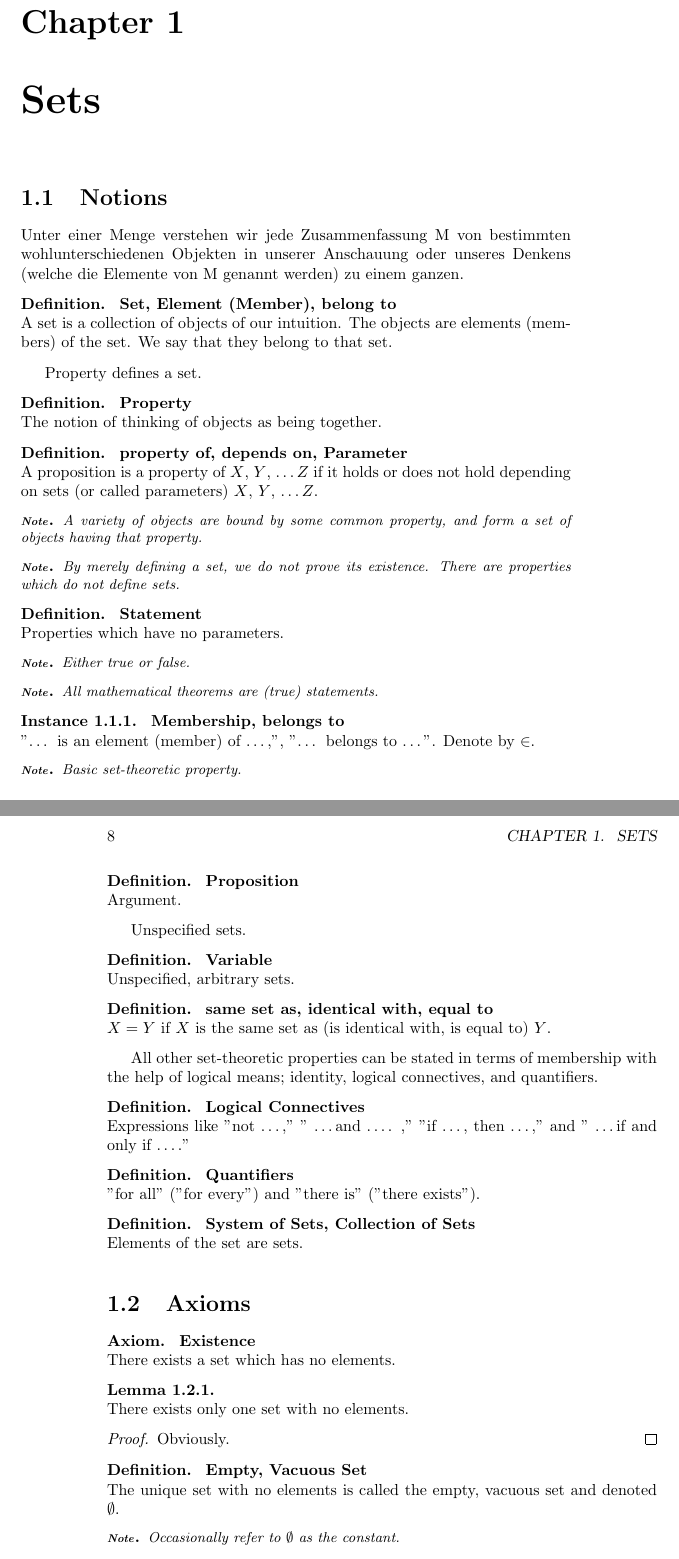
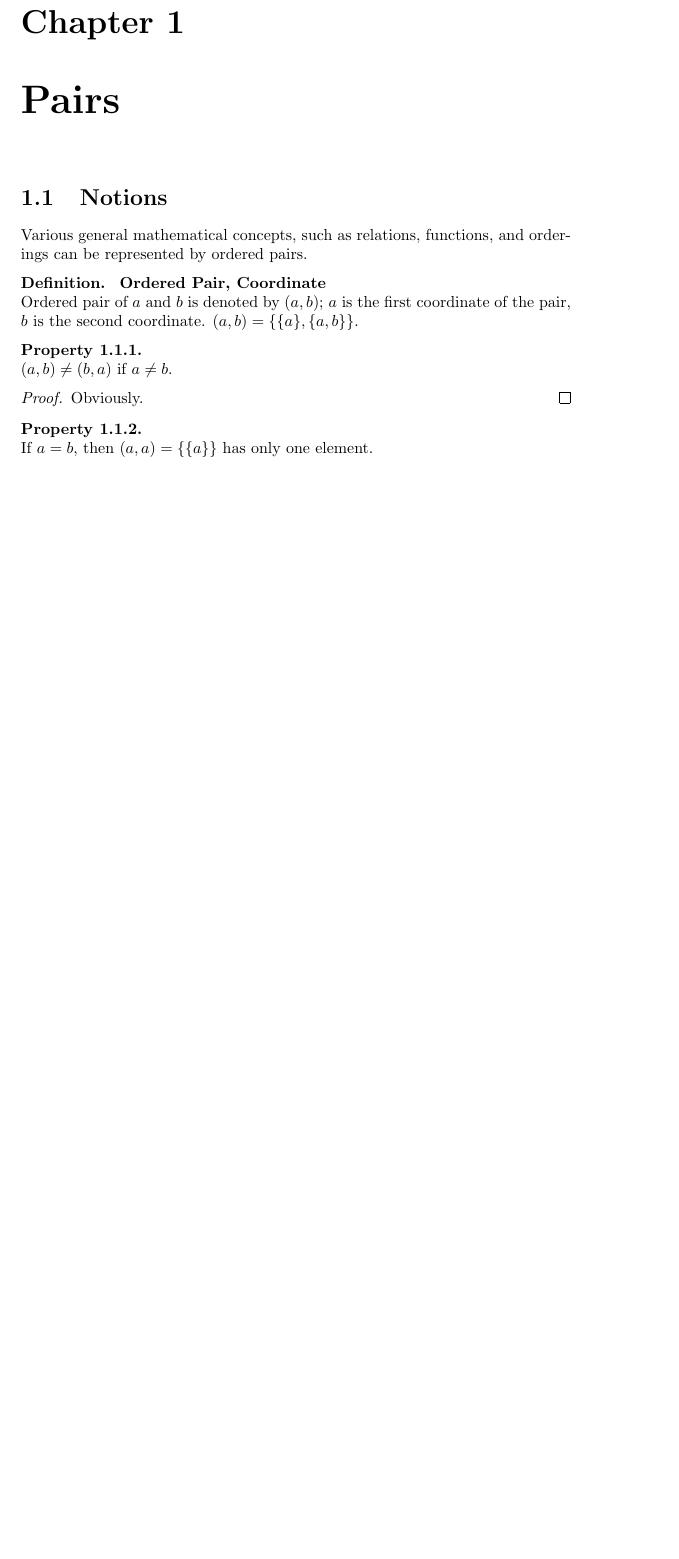
Before and after one commit to ZhangEnYao/Mathematics, a LaTeX book (Mathematics.tex, which reads documents/set theory/pair/notions.tex): two parts of pages 7 and 8 of 12 before the commit and part of page 5 of 5 after it, the two joined at a grey line, cut so that both start at the same text, the shorter picture padded with empty space. Compiled offline with pdfLaTeX.

Commit message:
Fri Dec 15 00:31:14 CST 2023

```diff
--- a/Mathematics.tex
+++ b/Mathematics.tex
@@ -39,8 +39,13 @@
 % 			\include*{documents/logic/notions/language}
 % 			\subsection*{Logic}
 % 			\include*{documents/logic/notions/logics}
-\part{Set Theory}
-	\chapter{Sets}
+% \part{Set Theory}
+% 	\chapter{Sets}
+% 		\section{Notions}
+% 		\include*{documents/set theory/set/notions}
+% 		\section{Axioms}
+% 		\include*{documents/set theory/set/axioms}
+% 		\section{Elementary Operations}
+% 		\include*{documents/set theory/set/elementary operations}
+	\chapter{Pairs}
 		\section{Notions}
-		\include*{documents/set theory/set/notions}
-		\section{Axioms}
--- /dev/null
+++ b/documents/set theory/pair/notions.tex
@@ -0,0 +1,18 @@
+Various general mathematical concepts, such as relations, functions, and orderings can be represented by ordered pairs.
+\Definition{
+    Ordered Pair,
+    Coordinate
+}{
+    Ordered pair of $a$ and $b$ is denoted by $(a, b)$;
+    $a$ is the first coordinate of the pair, $b$ is the second coordinate.
+    $(a, b) = \Set{\Set{a}, \Set{a,b}}$.
+}
+\Property{}{
+    $(a, b) \neq (b, a)$ if $a \neq b$.
+}{
+    Obviously.
+}
+\Property{}{
+    If $a = b$, then $(a, a) = \Set{\Set{a}}$ has only one element.
+}{
+    Obviously.
```
Also changed, not shown: Mathematics.pdf, Mathematics.tex (4 more changed lines), documents/set theory/pair/notions.tex (24 more changed lines).
